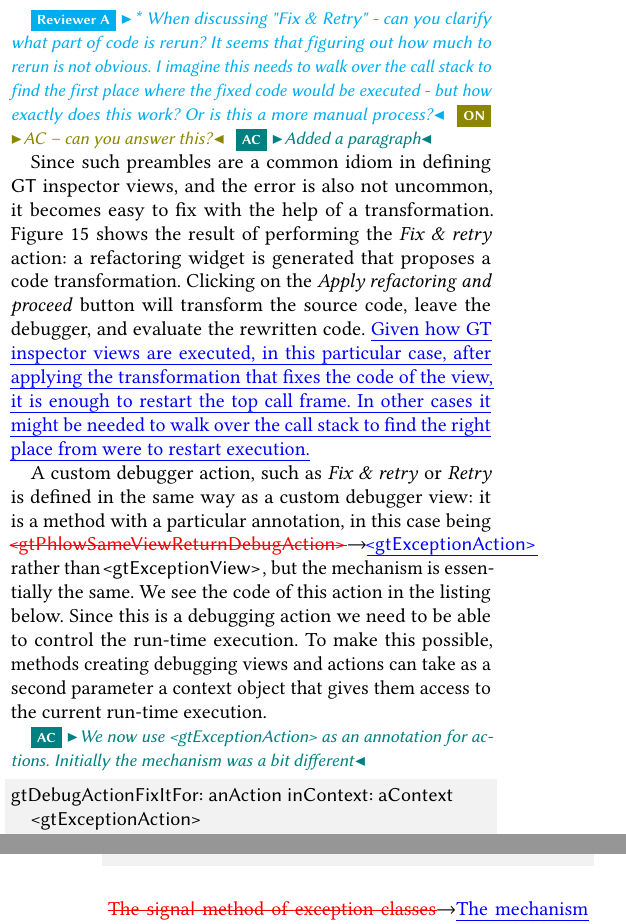
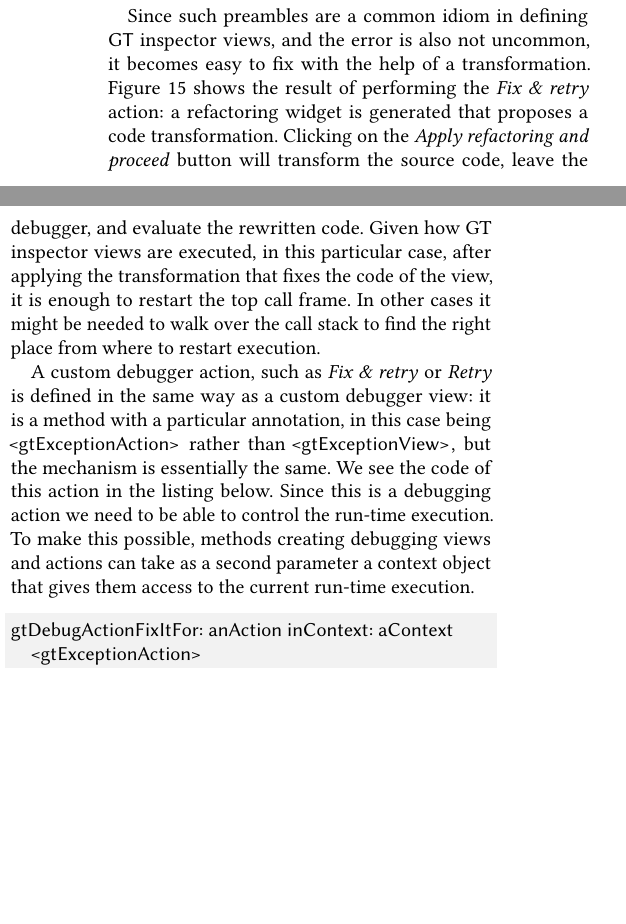
Before and after one commit to feenkcom/paper-moldable-exceptions, a LaTeX paper (moldableExceptions.tex): two parts of the columns of pages 7 and 8 of 13 before the commit and two parts of the columns of page 7 of 13 after it, joined at a grey line, cut at the place of the change, the shorter picture padded with empty space. Compiled offline with pdfLaTeX.

Commit message:
Reviewed and accepted AC's last changes and comments.

```diff
--- a/moldableExceptions.tex
+++ b/moldableExceptions.tex
@@ -492,9 +492,6 @@ In \autoref{fig:emptyViewError} we see the source code for a custom inspector vi
 \end{figure}
 This custom debugger view decorates the source code with an explanation pointing out the likely errors, and links (in yellow) to the offending source code.
 
-\rA{* When discussing "Fix \& Retry" - can you clarify what part of code is rerun? It seems that figuring out how much to rerun is not obvious. I imagine this needs to walk over the call stack to find the first place where the fixed code would be executed - but how exactly does this work? Or is this a more manual process?}
-\on{AC -- can you answer this?}
-\ac{Added a paragraph}
 
 Since such preambles are a common idiom in defining \GT inspector views, and the error is also not uncommon, it becomes easy to fix with the help of a transformation.
 \autoref{fig:emptyViewErrorFix} shows the result of performing the \emph{Fix \& retry} action: a refactoring widget is generated that proposes a code transformation.
@@ -504,13 +501,17 @@ Since such preambles are a common idiom in defining \GT inspector views, and the
   \label{fig:emptyViewErrorFix}
 \end{figure*}
 Clicking on the \emph{Apply refactoring and proceed} button will transform the source code, leave the debugger, and evaluate the rewritten code.
-\ins{Given how GT inspector views are executed, in this particular case, after applying the transformation that fixes the code of the view, it is enough to restart the top call frame. In other cases it might be needed to walk over the call stack to find the right place from were to restart execution.}
+%\rA{* When discussing "Fix \& Retry" - can you clarify what part of code is rerun? It seems that figuring out how much to rerun is not obvious. I imagine this needs to walk over the call stack to find the first place where the fixed code would be executed - but how exactly does this work? Or is this a more manual process?}
+%\on{AC -- can you answer this?}
+%\ac{Added a paragraph}
+Given how GT inspector views are executed, in this particular case, after applying the transformation that fixes the code of the view, it is enough to restart the top call frame.
+In other cases it might be needed to walk over the call stack to find the right place from where to restart execution.
 
-A custom debugger action, such as \emph{Fix \& retry} or \emph{Retry} is defined in the same way as a custom debugger view: it is a method with a particular annotation, in this case being \chg{\st{<gtPhlowSameViewReturnDebugAction>}}{\st{<gtExceptionAction>}} rather than \mbox{\st{<gtExceptionView>}}, but  the mechanism is essentially the same. We see the code of this action in the listing below.
+A custom debugger action, such as \emph{Fix \& retry} or \emph{Retry} is defined in the same way as a custom debugger view: it is a method with a particular annotation, in this case being \mbox{\st{<gtExceptionAction>}} rather than \mbox{\st{<gtExceptionView>}}, but  the mechanism is essentially the same. We see the code of this action in the listing below.
 Since this is a debugging action we need to be able to control the run-time execution.
 To make this possible, methods creating debugging views and actions can take as a second parameter a context object that gives them access to the current run-time execution.
 
-\ac{We now use <gtExceptionAction> as an annotation for actions. Initially the mechanism was a bit different}
+%\ac{We now use <gtExceptionAction> as an annotation for actions. Initially the mechanism was a bit different}
 
 \begin{code}
 gtDebugActionFixItFor: anAction inContext: aContext
@@ -534,7 +535,7 @@ In our proof-of-concept implementation of moldable exceptions, this is done by e
 \begin{code}
 GtMoldableExceptionTransformationsSettings defaultInstance allowAutomaticTransformations.
 \end{code}
-\chg{The \st{signal} method of exception classes}{The mechanism for managing unhandled exceptions} can then optionally consult this flag to decide whether to spawn a debugger or apply the fix (\autoref{sec:implementation} gives more details).
+The mechanism for managing unhandled exceptions can then optionally consult this flag to decide whether to spawn a debugger or apply the fix (\autoref{sec:implementation} gives more details).
 
 As before, the custom debugger views and actions are mostly built from existing components, so the implementation effort is low.
 
```
Also changed, not shown: moldableExceptions.tex (14 more changed lines).
